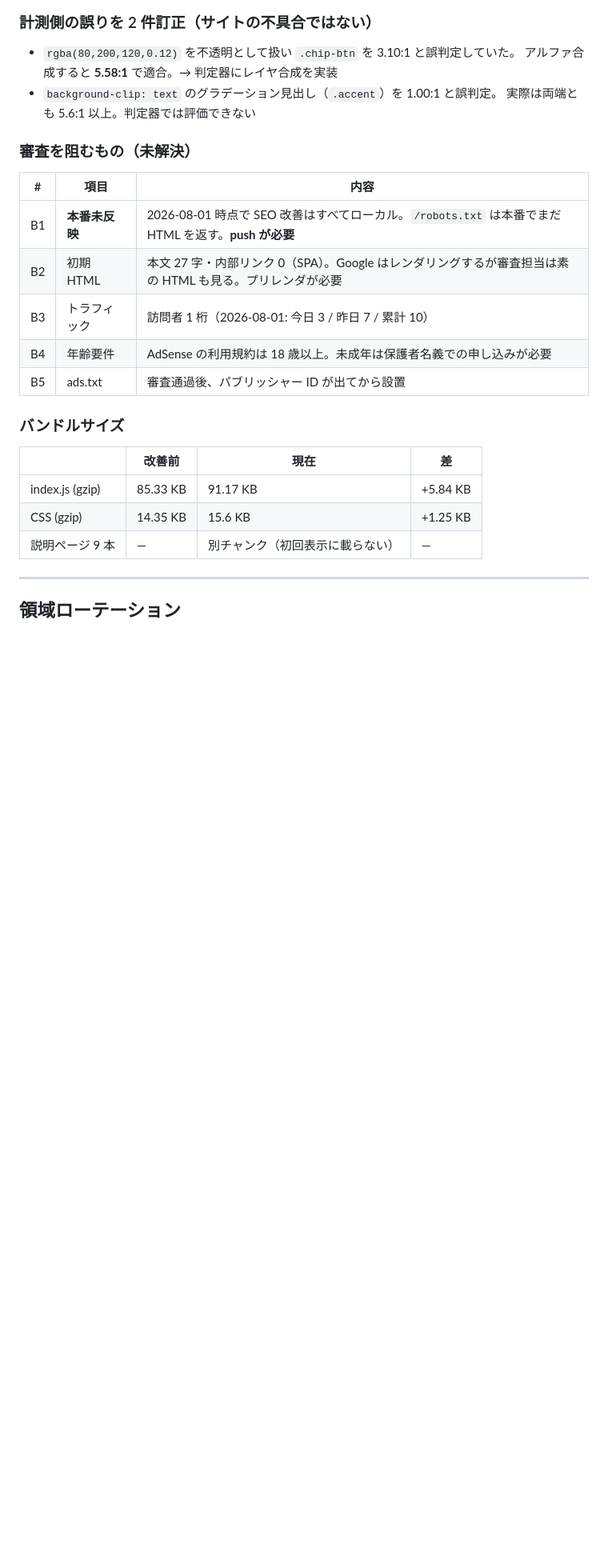
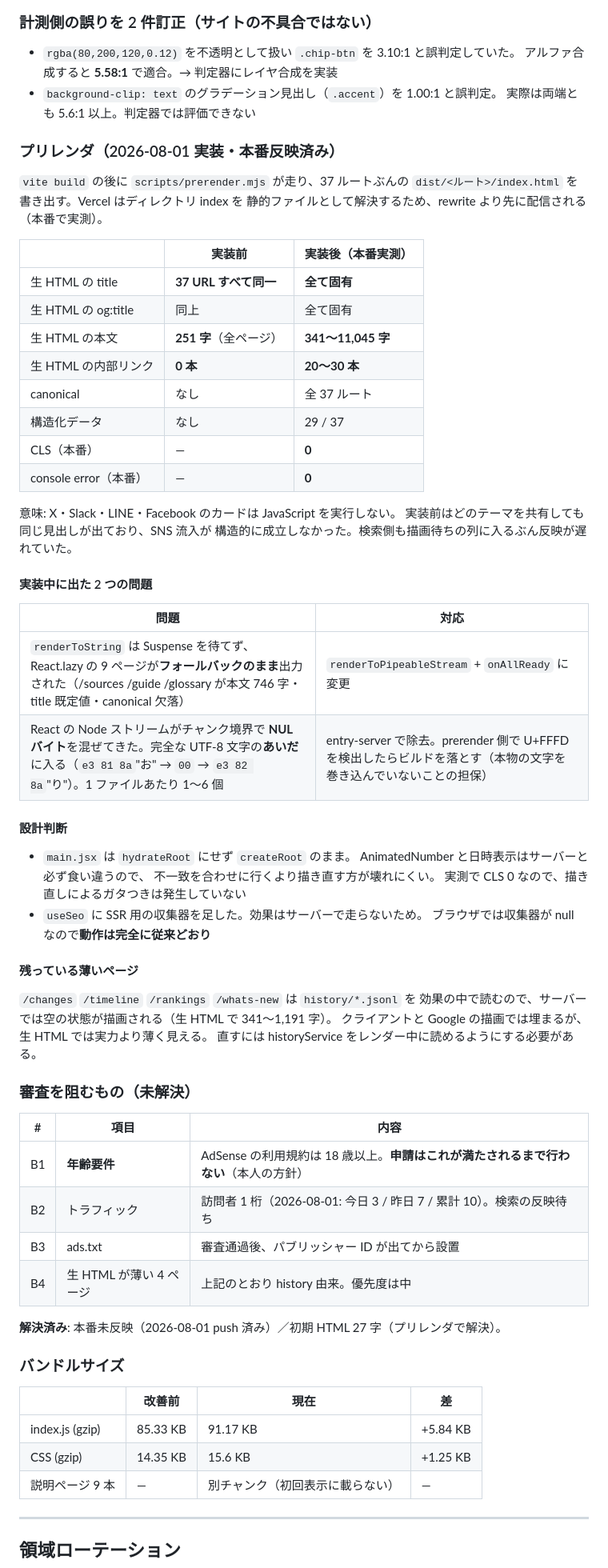
Before and after one commit to RoLororo/-web-, a Markdown page: REVIEW_STATE.md, the part around the change. Shown at 80% size. Rendered like a GitHub page; blank space fills up the shorter version.

```diff
--- a/REVIEW_STATE.md
+++ b/REVIEW_STATE.md
@@ -417,15 +417,60 @@ console.log('flat:',(flat/total*100).toFixed(0)+'% | cat:',JSON.stringify(cat));
 - `background-clip: text` のグラデーション見出し（`.accent`）を 1.00:1 と誤判定。
   実際は両端とも 5.6:1 以上。判定器では評価できない
 
+### プリレンダ（2026-08-01 実装・本番反映済み）
+
+`vite build` の後に `scripts/prerender.mjs` が走り、37 ルートぶんの
+`dist/<ルート>/index.html` を書き出す。Vercel はディレクトリ index を
+静的ファイルとして解決するため、rewrite より先に配信される（本番で実測）。
+
+| | 実装前 | 実装後（本番実測） |
+|---|---|---|
+| 生 HTML の title | **37 URL すべて同一** | **全て固有** |
+| 生 HTML の og:title | 同上 | 全て固有 |
+| 生 HTML の本文 | **251 字**（全ページ） | **341〜11,045 字** |
+| 生 HTML の内部リンク | **0 本** | **20〜30 本** |
+| canonical | なし | 全 37 ルート |
+| 構造化データ | なし | 29 / 37 |
+| CLS（本番） | — | **0** |
+| console error（本番） | — | **0** |
+
+意味: X・Slack・LINE・Facebook のカードは JavaScript を実行しない。
+実装前はどのテーマを共有しても同じ見出しが出ており、SNS 流入が
+構造的に成立しなかった。検索側も描画待ちの列に入るぶん反映が遅れていた。
+
+#### 実装中に出た 2 つの問題
+
+| 問題 | 対応 |
+|---|---|
+| `renderToString` は Suspense を待てず、React.lazy の 9 ページが**フォールバックのまま**出力された（/sources /guide /glossary が本文 746 字・title 既定値・canonical 欠落） | `renderToPipeableStream` + `onAllReady` に変更 |
+| React の Node ストリームがチャンク境界で **NUL バイト**を混ぜてきた。完全な UTF-8 文字の**あいだ**に入る（`e3 81 8a`"お" → `00` → `e3 82 8a`"り"）。1 ファイルあたり 1〜6 個 | entry-server で除去。prerender 側で U+FFFD を検出したらビルドを落とす（本物の文字を巻き込んでいないことの担保） |
+
+#### 設計判断
+
+- `main.jsx` は `hydrateRoot` にせず `createRoot` のまま。
+  AnimatedNumber と日時表示はサーバーと必ず食い違うので、
+  不一致を合わせに行くより描き直す方が壊れにくい。
+  実測で CLS 0 なので、描き直しによるガタつきは発生していない
+- `useSeo` に SSR 用の収集器を足した。効果はサーバーで走らないため。
+  ブラウザでは収集器が null なので**動作は完全に従来どおり**
+
+#### 残っている薄いページ
+
+`/changes` `/timeline` `/rankings` `/whats-new` は `history/*.jsonl` を
+効果の中で読むので、サーバーでは空の状態が描画される（生 HTML で 341〜1,191 字）。
+クライアントと Google の描画では埋まるが、生 HTML では実力より薄く見える。
+直すには historyService をレンダー中に読めるようにする必要がある。
+
 ### 審査を阻むもの（未解決）
 
 | # | 項目 | 内容 |
 |---|---|---|
-| B1 | **本番未反映** | 2026-08-01 時点で SEO 改善はすべてローカル。`/robots.txt` は本番でまだ HTML を返す。**push が必要** |
-| B2 | 初期 HTML | 本文 27 字・内部リンク 0（SPA）。Google はレンダリングするが審査担当は素の HTML も見る。プリレンダが必要 |
-| B3 | トラフィック | 訪問者 1 桁（2026-08-01: 今日 3 / 昨日 7 / 累計 10） |
-| B4 | 年齢要件 | AdSense の利用規約は 18 歳以上。未成年は保護者名義での申し込みが必要 |
-| B5 | ads.txt | 審査通過後、パブリッシャー ID が出てから設置 |
+| B1 | **年齢要件** | AdSense の利用規約は 18 歳以上。**申請はこれが満たされるまで行わない**（本人の方針） |
+| B2 | トラフィック | 訪問者 1 桁（2026-08-01: 今日 3 / 昨日 7 / 累計 10）。検索の反映待ち |
+| B3 | ads.txt | 審査通過後、パブリッシャー ID が出てから設置 |
+| B4 | 生 HTML が薄い 4 ページ | 上記のとおり history 由来。優先度は中 |
+
+**解決済み**: 本番未反映（2026-08-01 push 済み）／初期 HTML 27 字（プリレンダで解決）。
 
 ### バンドルサイズ
 
```
Also changed, not shown: README.md (+24 -0 lines).
